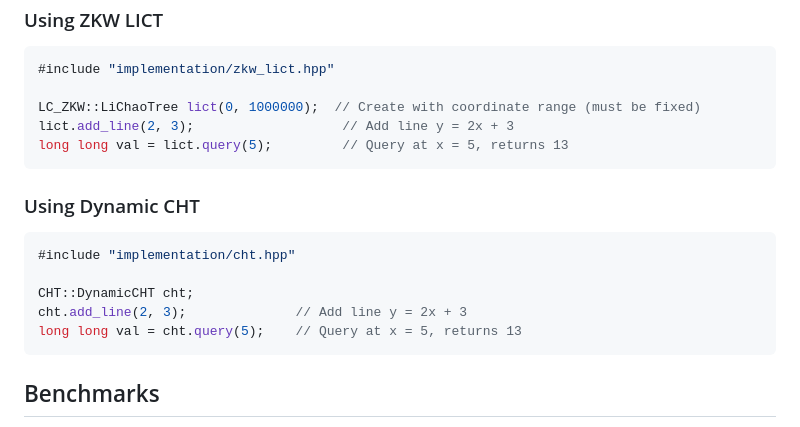
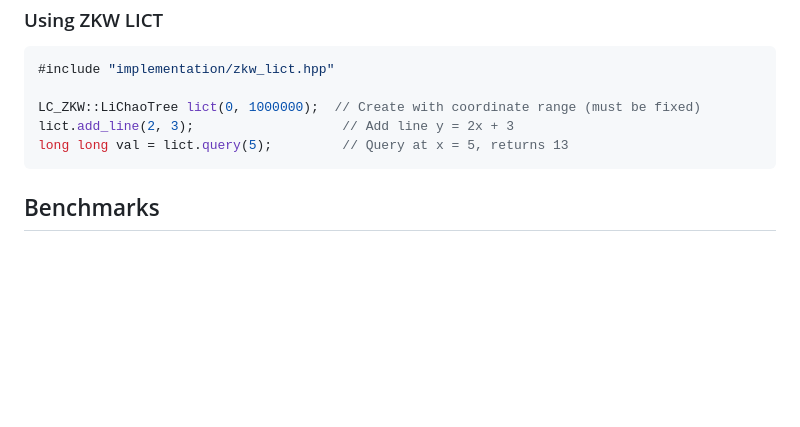
Before and after one commit to chnlich/lichao-tree, a Markdown page: README.md, the part around one of its changes. GitHub-like rendering; blank space fills up the shorter version.

````diff
--- a/README.md
+++ b/README.md
@@ -95,16 +93,6 @@ lict.add_line(2, 3);                   // Add line y = 2x + 3
 long long val = lict.query(5);         // Query at x = 5, returns 13
 ```
 
-### Using Dynamic CHT
-
-```cpp
-#include "implementation/cht.hpp"
-
-CHT::DynamicCHT cht;
-cht.add_line(2, 3);              // Add line y = 2x + 3
-long long val = cht.query(5);    // Query at x = 5, returns 13
-```
-
 ## Benchmarks
 
 The benchmark compares implementations across:
````
Also changed, not shown: other parts of README.md (+20 -26 lines).
